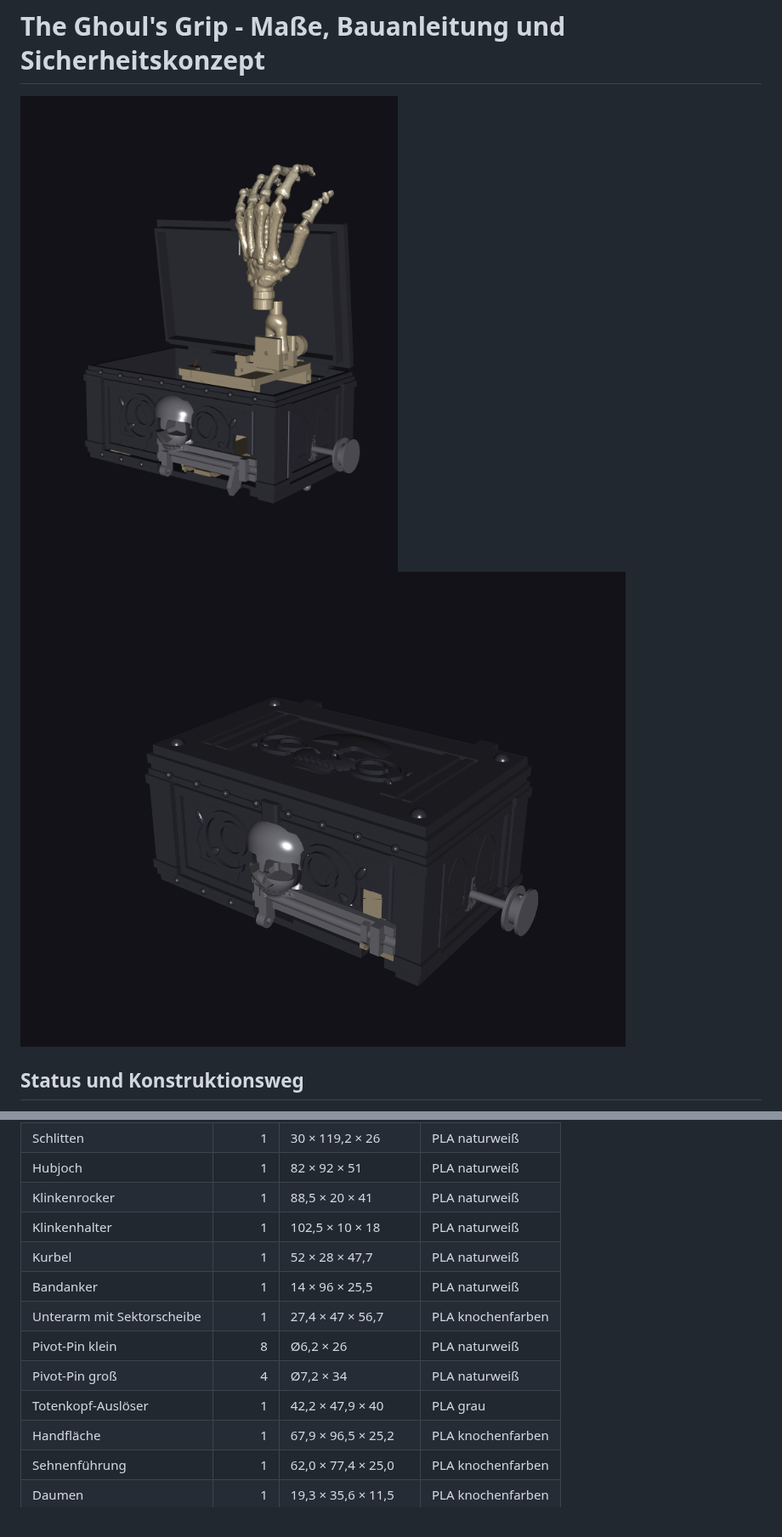
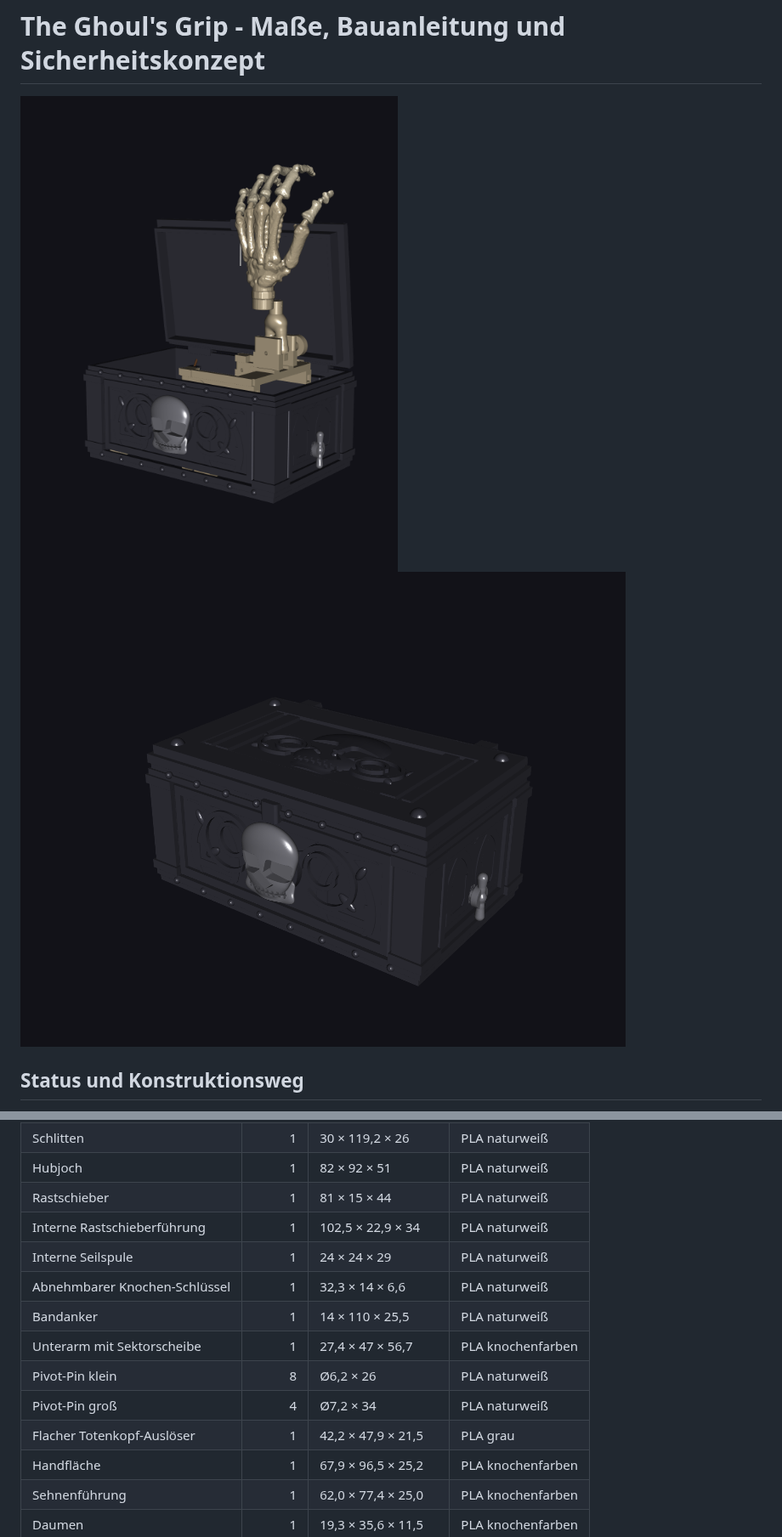
Before and after one commit to harrybin/3d-printing-models, a Markdown page: docs/ghouls-grip-masse-und-bauanleitung.md, 2 parts joined by grey strips. Shown at 85% size. Drawn GitHub-style; pictures changed too: docs/images/ghouls-grip-deployed.png, docs/images/ghouls-grip-retracted.png.

```diff
--- a/docs/ghouls-grip-masse-und-bauanleitung.md
+++ b/docs/ghouls-grip-masse-und-bauanleitung.md
@@ -126,14 +135,15 @@ geprüft.
 | Scherenarm | 4 | 84 × 12 × 4 | PLA naturweiß |
 | Schlitten | 1 | 30 × 119,2 × 26 | PLA naturweiß |
 | Hubjoch | 1 | 82 × 92 × 51 | PLA naturweiß |
-| Klinkenrocker | 1 | 88,5 × 20 × 41 | PLA naturweiß |
-| Klinkenhalter | 1 | 102,5 × 10 × 18 | PLA naturweiß |
-| Kurbel | 1 | 52 × 28 × 47,7 | PLA naturweiß |
-| Bandanker | 1 | 14 × 96 × 25,5 | PLA naturweiß |
+| Rastschieber | 1 | 81 × 15 × 44 | PLA naturweiß |
+| Interne Rastschieberführung | 1 | 102,5 × 22,9 × 34 | PLA naturweiß |
+| Interne Seilspule | 1 | 24 × 24 × 29 | PLA naturweiß |
+| Abnehmbarer Knochen-Schlüssel | 1 | 32,3 × 14 × 6,6 | PLA naturweiß |
+| Bandanker | 1 | 14 × 110 × 25,5 | PLA naturweiß |
 | Unterarm mit Sektorscheibe | 1 | 27,4 × 47 × 56,7 | PLA knochenfarben |
 | Pivot-Pin klein | 8 | Ø6,2 × 26 | PLA naturweiß |
 | Pivot-Pin groß | 4 | Ø7,2 × 34 | PLA naturweiß |
-| Totenkopf-Auslöser | 1 | 42,2 × 47,9 × 40 | PLA grau |
+| Flacher Totenkopf-Auslöser | 1 | 42,2 × 47,9 × 21,5 | PLA grau |
 | Handfläche | 1 | 67,9 × 96,5 × 25,2 | PLA knochenfarben |
 | Sehnenführung | 1 | 62,0 × 77,4 × 25,0 | PLA knochenfarben |
 | Daumen | 1 | 19,3 × 35,6 × 11,5 | PLA knochenfarben |
```
Also changed, not shown: other parts of docs/ghouls-grip-masse-und-bauanleitung.md (+36 -23 lines), docs/ghouls-grip-druckvalidierung.md (+23 -21 lines), docs/ghouls-grip-mechanik-verifikation.md (+7 -3 lines), docs/images/ghouls-grip-slices/ghouls-grip-print-accent-pla.png, docs/images/ghouls-grip-slices/ghouls-grip-print-black-pla-plate_2.png, 10 other files.
